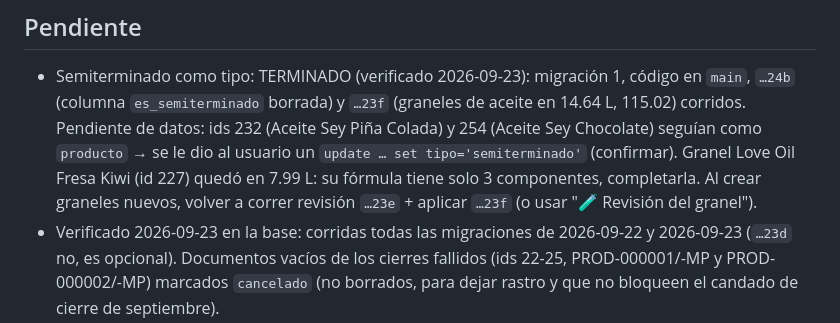
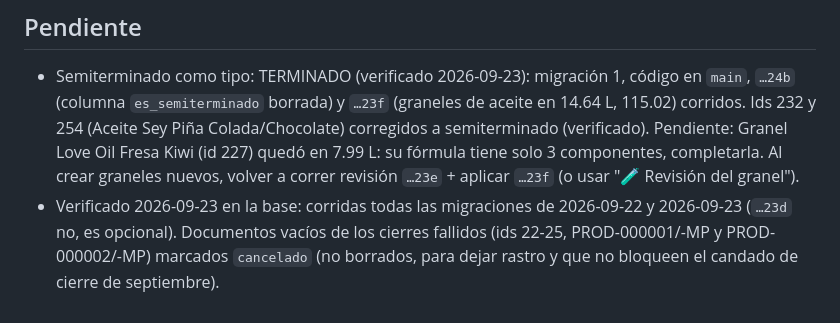
Before and after one commit to haresvenusJC/Manufactura, a Markdown page: CLAUDE.md, the part around the change. Drawn GitHub-style.

Commit message:
CLAUDE.md: graneles 232 y 254 ya como semiterminado
Co-Authored-By: Claude Opus 5.5 <noreply@anthropic.com>
Claude-Session: https://claude.ai/code/session_01DKJbPACN1bLyoq3Tbe1dGP

```diff
--- a/CLAUDE.md
+++ b/CLAUDE.md
@@ -334,9 +334,8 @@ Vanilla JS (ES modules, sin build) + Supabase (Postgres/PostgREST/Auth) + Tailwi
 ## Pendiente
 
 - Semiterminado como tipo: TERMINADO (verificado 2026-09-23): migración 1, código en `main`, `…24b` (columna `es_semiterminado`
-  borrada) y `…23f` (graneles de aceite en 14.64 L, 115.02) corridos. Pendiente de datos: ids 232 (Aceite Sey Piña Colada) y
-  254 (Aceite Sey Chocolate) seguían como `producto` → se le dio al usuario un `update … set tipo='semiterminado'` (confirmar).
-  Granel Love Oil Fresa Kiwi (id 227) quedó en 7.99 L: su fórmula tiene solo 3 componentes, completarla. Al crear graneles
+  borrada) y `…23f` (graneles de aceite en 14.64 L, 115.02) corridos. Ids 232 y 254 (Aceite Sey Piña Colada/Chocolate)
+  corregidos a semiterminado (verificado). Pendiente: Granel Love Oil Fresa Kiwi (id 227) quedó en 7.99 L: su fórmula tiene solo 3 componentes, completarla. Al crear graneles
   nuevos, volver a correr revisión `…23e` + aplicar `…23f` (o usar "🧪 Revisión del granel").
 - Verificado 2026-09-23 en la base: corridas todas las migraciones de 2026-09-22 y 2026-09-23 (`…23d` no, es opcional).
   Documentos vacíos de los cierres fallidos (ids 22-25, PROD-000001/-MP y PROD-000002/-MP) marcados `cancelado` (no
```
